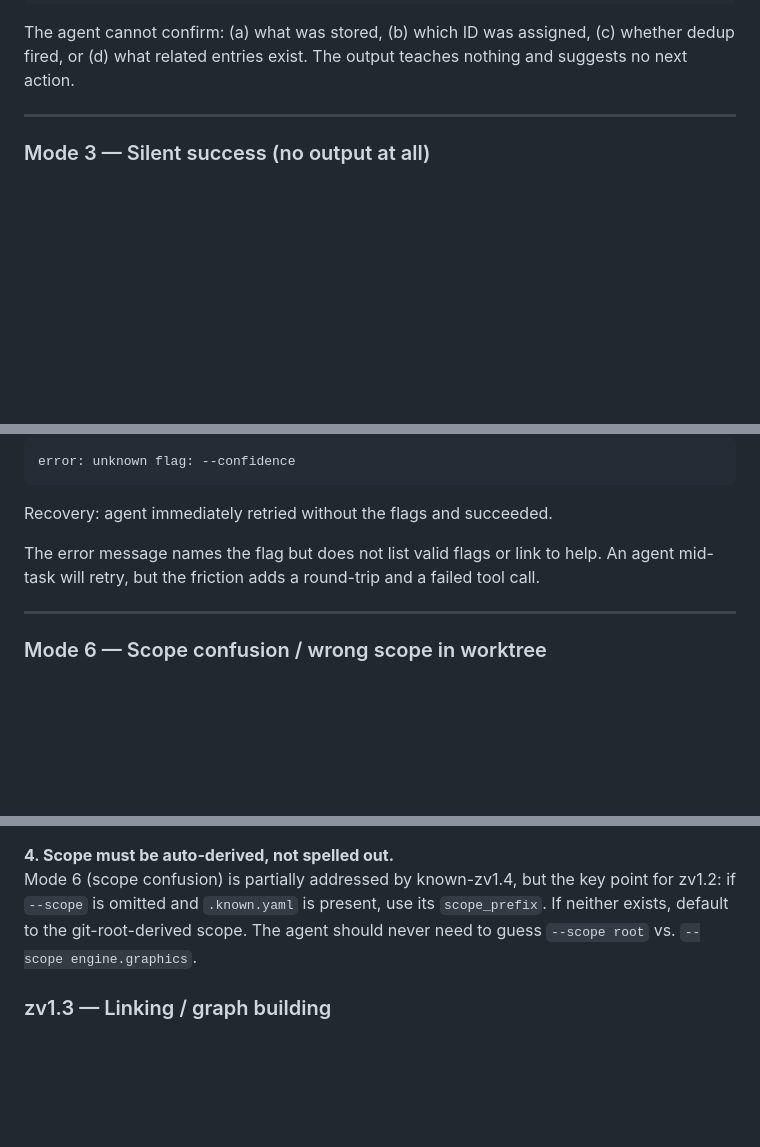
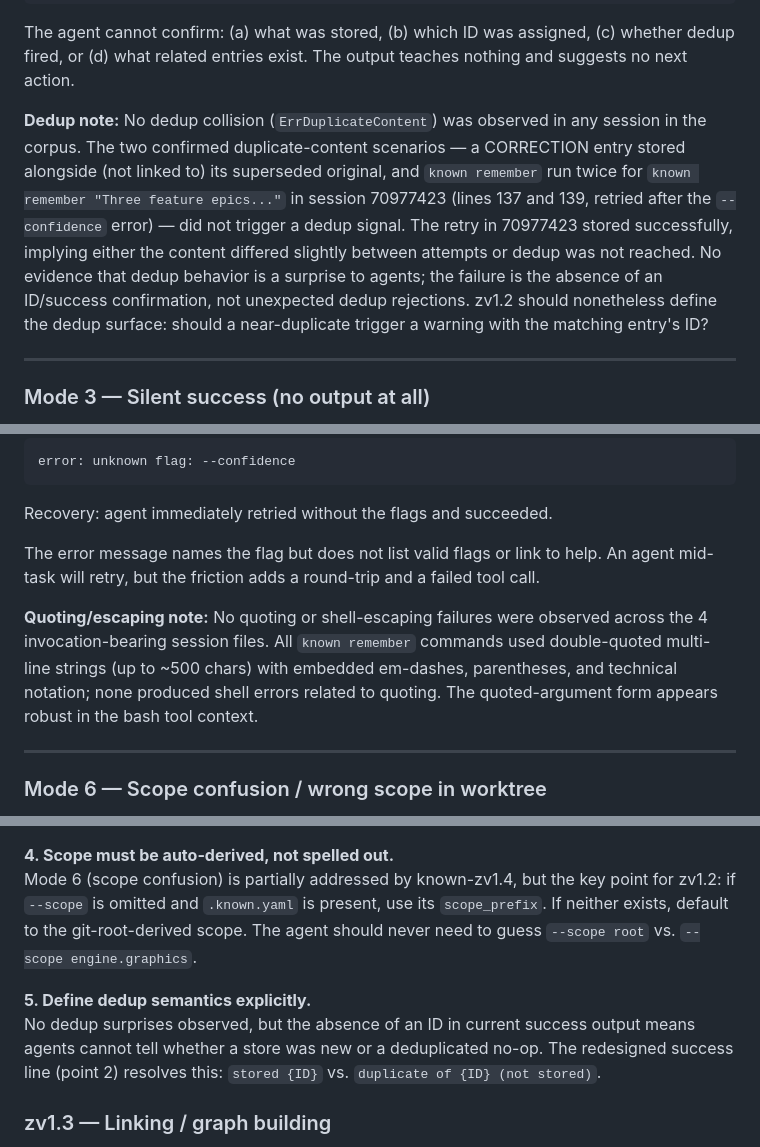
Before and after one commit to dpoage/known, a Markdown page: docs/friction-audit.md, 3 parts joined by grey strips. Drawn GitHub-style; blank space fills up the shorter version.

```diff
--- a/docs/friction-audit.md
+++ b/docs/friction-audit.md
@@ -128,6 +159,18 @@ Embedding:  sentence-transformers/all-MiniLM-L6-v2 (384 dims)
 The agent cannot confirm: (a) what was stored, (b) which ID was assigned, (c)
 whether dedup fired, or (d) what related entries exist. The output teaches
 nothing and suggests no next action.
+
+**Dedup note:** No dedup collision (`ErrDuplicateContent`) was observed in any
+session in the corpus. The two confirmed duplicate-content scenarios — a
+CORRECTION entry stored alongside (not linked to) its superseded original, and
+`known remember` run twice for `known remember "Three feature epics..."` in
+session 70977423 (lines 137 and 139, retried after the `--confidence` error) —
+did not trigger a dedup signal. The retry in 70977423 stored successfully,
+implying either the content differed slightly between attempts or dedup was not
+reached. No evidence that dedup behavior is a surprise to agents; the failure
+is the absence of an ID/success confirmation, not unexpected dedup rejections.
+zv1.2 should nonetheless define the dedup surface: should a near-duplicate
+trigger a warning with the matching entry's ID?
 
 ---
 
@@ -225,6 +268,12 @@ The error message names the flag but does not list valid flags or link to help.
 An agent mid-task will retry, but the friction adds a round-trip and a failed
 tool call.
 
+**Quoting/escaping note:** No quoting or shell-escaping failures were observed
+across the 4 invocation-bearing session files. All `known remember` commands
+used double-quoted multi-line strings (up to ~500 chars) with embedded em-dashes,
+parentheses, and technical notation; none produced shell errors related to
+quoting. The quoted-argument form appears robust in the bash tool context.
+
 ---
 
 ### Mode 6 — Scope confusion / wrong scope in worktree
@@ -411,6 +473,12 @@ point for zv1.2: if `--scope` is omitted and `.known.yaml` is present, use its
 `scope_prefix`. If neither exists, default to the git-root-derived scope. The
 agent should never need to guess `--scope root` vs. `--scope engine.graphics`.
 
+**5. Define dedup semantics explicitly.**
+No dedup surprises observed, but the absence of an ID in current success output
+means agents cannot tell whether a store was new or a deduplicated no-op. The
+redesigned success line (point 2) resolves this: `stored {ID}` vs.
+`duplicate of {ID} (not stored)`.
+
 ### zv1.3 — Linking / graph building
 
 **1. Provide an `--id-only` flag on search.**
```
Also changed, not shown: other parts of docs/friction-audit.md (+76 -27 lines).
